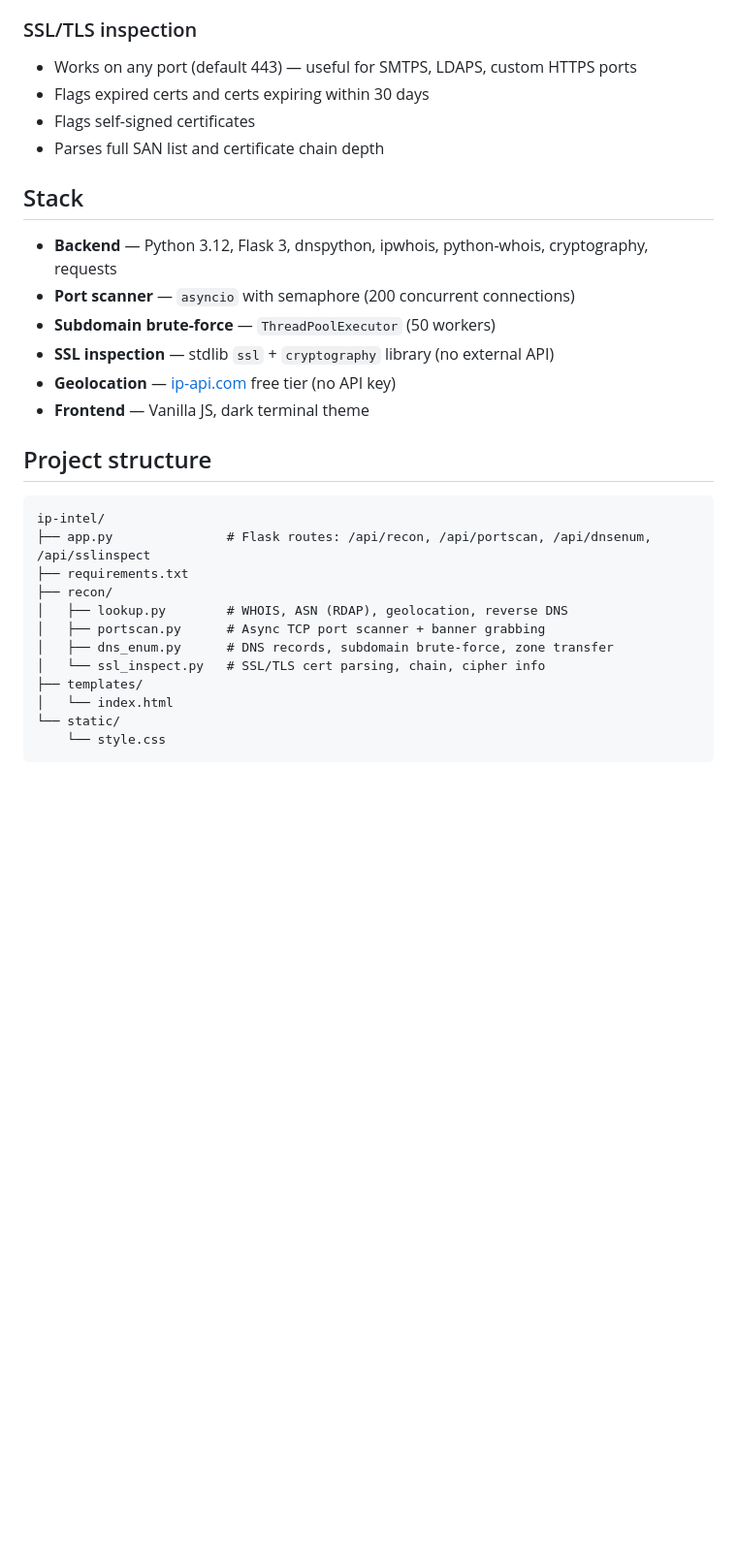
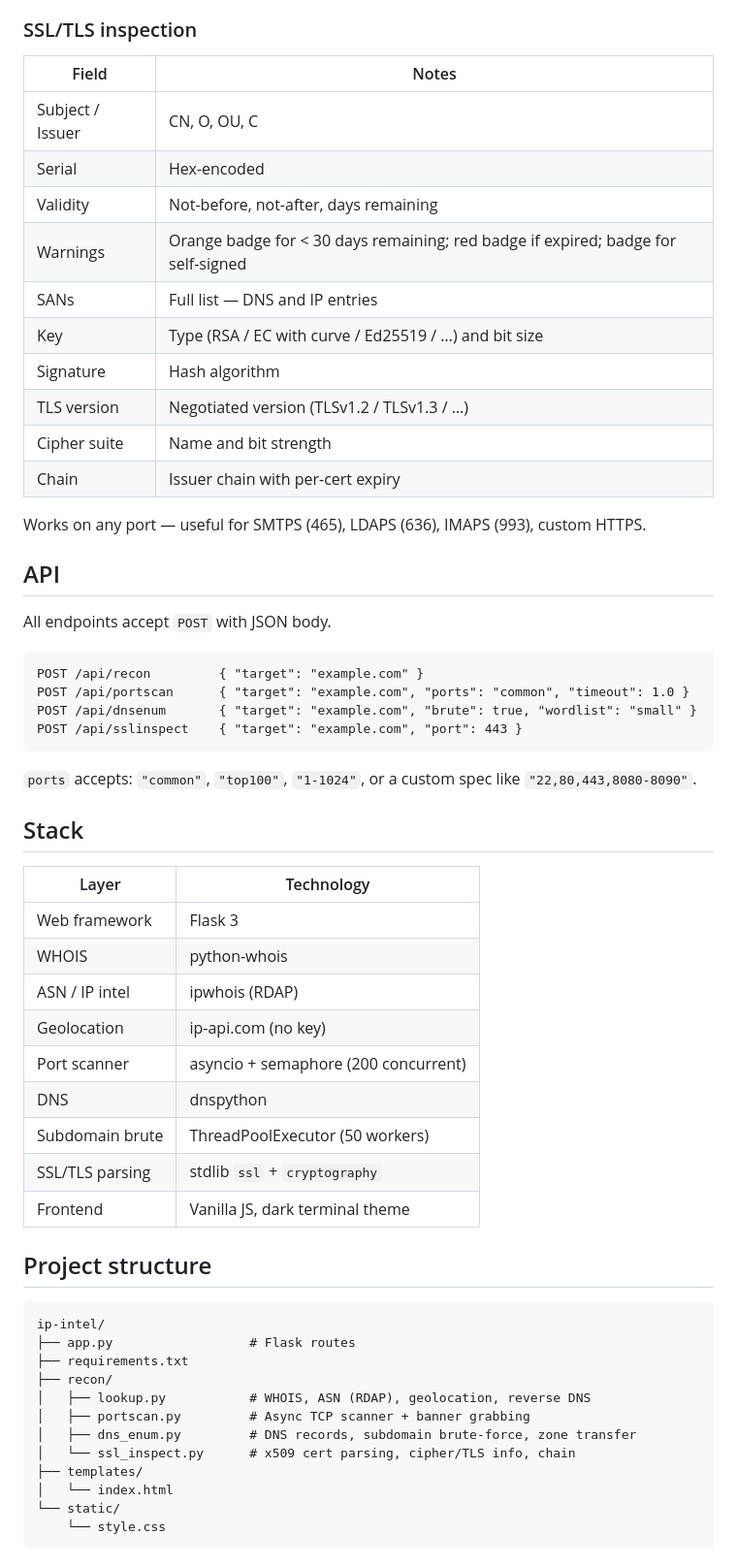
Before and after one commit to B2TheEe/ip-intel, a Markdown page: README.md, the part around one of its changes. Shown at 97% size. GitHub-like rendering; blank space fills up the shorter version.

````diff
--- a/README.md
+++ b/README.md
@@ -52,31 +58,59 @@ Open `http://localhost:5000`.
 
 ### SSL/TLS inspection
 
-- Works on any port (default 443) — useful for SMTPS, LDAPS, custom HTTPS ports
-- Flags expired certs and certs expiring within 30 days
-- Flags self-signed certificates
-- Parses full SAN list and certificate chain depth
+| Field | Notes |
+|-------|-------|
+| Subject / Issuer | CN, O, OU, C |
+| Serial | Hex-encoded |
+| Validity | Not-before, not-after, days remaining |
+| Warnings | Orange badge for < 30 days remaining; red badge if expired; badge for self-signed |
+| SANs | Full list — DNS and IP entries |
+| Key | Type (RSA / EC with curve / Ed25519 / …) and bit size |
+| Signature | Hash algorithm |
+| TLS version | Negotiated version (TLSv1.2 / TLSv1.3 / …) |
+| Cipher suite | Name and bit strength |
+| Chain | Issuer chain with per-cert expiry |
+
+Works on any port — useful for SMTPS (465), LDAPS (636), IMAPS (993), custom HTTPS.
+
+## API
+
+All endpoints accept `POST` with JSON body.
+
+```
+POST /api/recon         { "target": "example.com" }
+POST /api/portscan      { "target": "example.com", "ports": "common", "timeout": 1.0 }
+POST /api/dnsenum       { "target": "example.com", "brute": true, "wordlist": "small" }
+POST /api/sslinspect    { "target": "example.com", "port": 443 }
+```
+
+`ports` accepts: `"common"`, `"top100"`, `"1-1024"`, or a custom spec like `"22,80,443,8080-8090"`.
 
 ## Stack
 
-- **Backend** — Python 3.12, Flask 3, dnspython, ipwhois, python-whois, cryptography, requests
-- **Port scanner** — `asyncio` with semaphore (200 concurrent connections)
-- **Subdomain brute-force** — `ThreadPoolExecutor` (50 workers)
-- **SSL inspection** — stdlib `ssl` + `cryptography` library (no external API)
-- **Geolocation** — [ip-api.com](http://ip-api.com) free tier (no API key)
-- **Frontend** — Vanilla JS, dark terminal theme
+| Layer | Technology |
+|-------|-----------|
+| Web framework | Flask 3 |
+| WHOIS | python-whois |
+| ASN / IP intel | ipwhois (RDAP) |
+| Geolocation | ip-api.com (no key) |
+| Port scanner | asyncio + semaphore (200 concurrent) |
+| DNS | dnspython |
+| Subdomain brute | ThreadPoolExecutor (50 workers) |
+| SSL/TLS parsing | stdlib `ssl` + `cryptography` |
+| Frontend | Vanilla JS, dark terminal theme |
 
 ## Project structure
 
 ```
 ip-intel/
-├── app.py               # Flask routes: /api/recon, /api/portscan, /api/dnsenum, /api/sslinspect
+├── app.py                  # Flask routes
 ├── requirements.txt
 ├── recon/
-│   ├── lookup.py        # WHOIS, ASN (RDAP), geolocation, reverse DNS
-│   ├── portscan.py      # Async TCP port scanner + banner grabbing
-│   ├── dns_enum.py      # DNS records, subdomain brute-force, zone transfer
-│   └── ssl_inspect.py   # SSL/TLS cert parsing, chain, cipher info
+│   ├── lookup.py           # WHOIS, ASN (RDAP), geolocation, reverse DNS
+│   ├── portscan.py         # Async TCP scanner + banner grabbing
+│   ├── dns_enum.py         # DNS records, subdomain brute-force, zone transfer
+│   └── ssl_inspect.py      # x509 cert parsing, cipher/TLS info, chain
 ├── templates/
 │   └── index.html
 └── static/
````
Also changed, not shown: other parts of README.md (+32 -26 lines).
